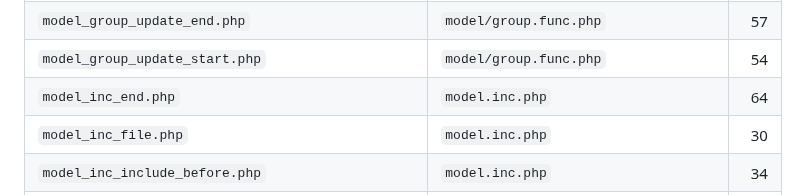
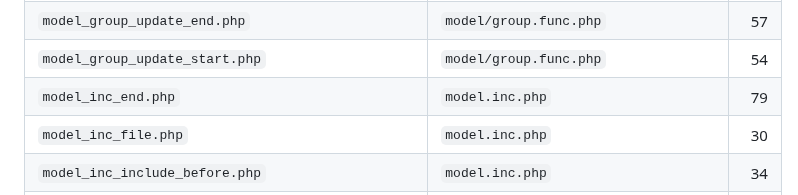
Before and after one commit to shikelea/Xiuno-Next, a Markdown page: docs/hooks.md, the part around the change. Rendered like a GitHub page.

Commit message:
docs(hooks): refresh model include hook line

```diff
--- a/docs/hooks.md
+++ b/docs/hooks.md
@@ -508,7 +508,7 @@
 | `model_group_start.php` | `model/group.func.php` | 3 |
 | `model_group_update_end.php` | `model/group.func.php` | 57 |
 | `model_group_update_start.php` | `model/group.func.php` | 54 |
-| `model_inc_end.php` | `model.inc.php` | 64 |
+| `model_inc_end.php` | `model.inc.php` | 79 |
 | `model_inc_file.php` | `model.inc.php` | 30 |
 | `model_inc_include_before.php` | `model.inc.php` | 34 |
 | `model_inc_start.php` | `model.inc.php` | 8 |
```
